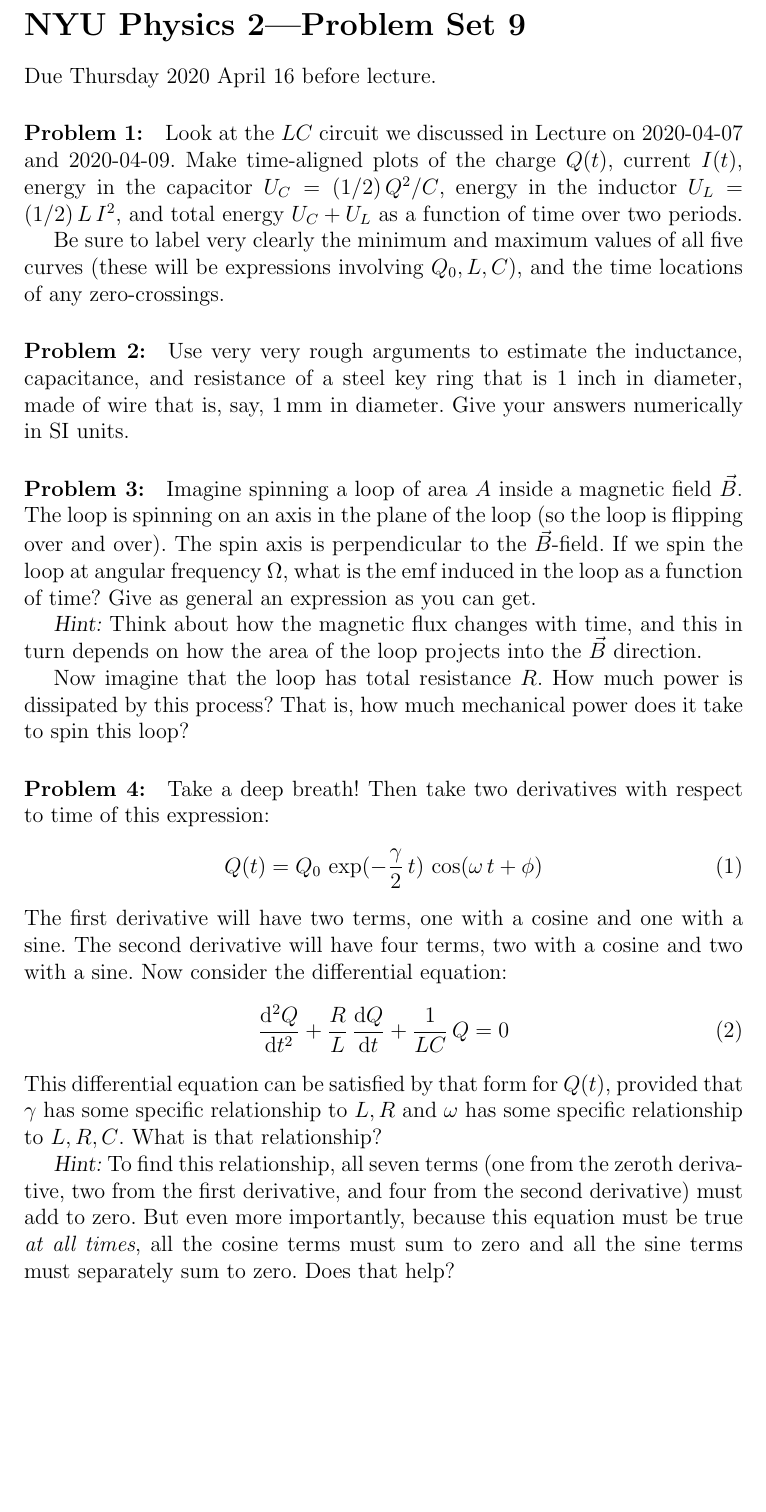
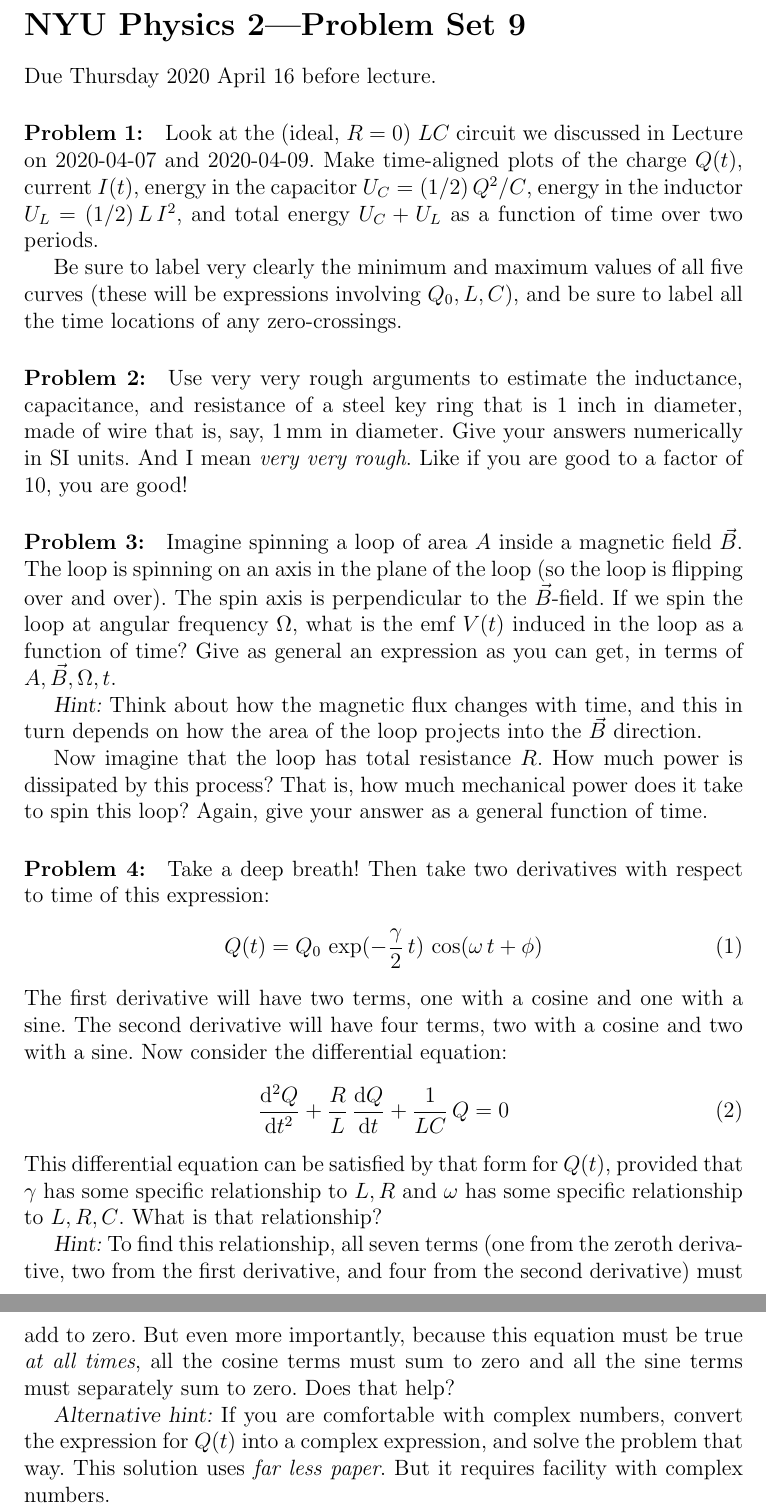
Before and after one commit to davidwhogg/Physics2, a LaTeX document (tex/physics2_ps09.tex): part of the page before the commit and two parts of pages 1 and 2 of 2 after it, the two joined at a grey line, cut so that both start at the same text, the shorter picture padded with empty space. Compiled offline with pdfLaTeX.

Commit message:
as submitted

```diff
--- a/tex/physics2_ps09.tex
+++ b/tex/physics2_ps09.tex
@@ -7,29 +7,31 @@
 Due Thursday 2020 April 16 before lecture.
 
 \paragraph{Problem~\theproblem:}\refstepcounter{problem}%
-Look at the $LC$ circuit we discussed in Lecture on 2020-04-07 and
-2020-04-09. Make time-aligned plots of the charge $Q(t)$, current
-$I(t)$, energy in the capacitor $U_C=(1/2)\,Q^2/C$, energy in the
-inductor $U_L=(1/2)\,L\,I^2$, and total energy $U_C+U_L$ as a function
-of time over two periods.
+Look at the (ideal, $R=0$) $LC$ circuit we discussed in Lecture on
+2020-04-07 and 2020-04-09. Make time-aligned plots of the charge
+$Q(t)$, current $I(t)$, energy in the capacitor $U_C=(1/2)\,Q^2/C$,
+energy in the inductor $U_L=(1/2)\,L\,I^2$, and total energy $U_C+U_L$
+as a function of time over two periods.
 
 Be sure to label very clearly the minimum and maximum values of all
-five curves (these will be expressions involving $Q_0, L, C$), and the
-time locations of any zero-crossings.
+five curves (these will be expressions involving $Q_0, L, C$), and be
+sure to label all the time locations of any zero-crossings.
 
 \paragraph{Problem~\theproblem:}\refstepcounter{problem}%
 Use very very rough arguments to estimate the inductance, capacitance,
 and resistance of a steel key ring that is 1 inch in diameter, made of
 wire that is, say, $1\,\mm$ in diameter. Give your answers numerically
 in SI units.
+And I mean \emph{very very rough}. Like if you are good to a factor of
+10, you are good!
 
 \paragraph{Problem~\theproblem:}\refstepcounter{problem}%
 Imagine spinning a loop of area $A$ inside a magnetic field $\vec{B}$.
 The loop is spinning on an axis in the plane of the loop (so the loop
 is flipping over and over).  The spin axis is perpendicular to the
 $\vec{B}$-field.  If we spin the loop at angular frequency $\Omega$,
-what is the emf induced in the loop as a function of time? Give as
-general an expression as you can get.
+what is the emf $V(t)$ induced in the loop as a function of time? Give as
+general an expression as you can get, in terms of $A, \vec{B}, \Omega, t$.
 
 \textsl{Hint:} Think about how the magnetic flux changes with time,
 and this in turn depends on how the area of the loop projects into the
@@ -37,7 +39,7 @@ $\vec{B}$ direction.
 
 Now imagine that the loop has total resistance $R$. How much power is
 dissipated by this process? That is, how much mechanical power does it
-take to spin this loop?
+take to spin this loop? Again, give your answer as a general function of time.
 
 \paragraph{Problem~\theproblem:}\refstepcounter{problem}%
 Take a deep breath!
@@ -63,4 +65,9 @@ because this equation must be true \emph{at all times}, all the cosine
 terms must sum to zero and all the sine terms must separately sum to
 zero. Does that help?
 
+\textsl{Alternative hint:} If you are comfortable with complex
+numbers, convert the expression for $Q(t)$ into a complex expression,
+and solve the problem that way. This solution uses \emph{far less
+  paper}. But it requires facility with complex numbers.
+
 \end{document}
```
